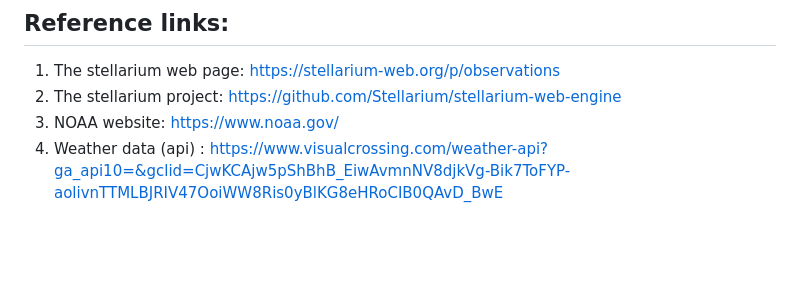
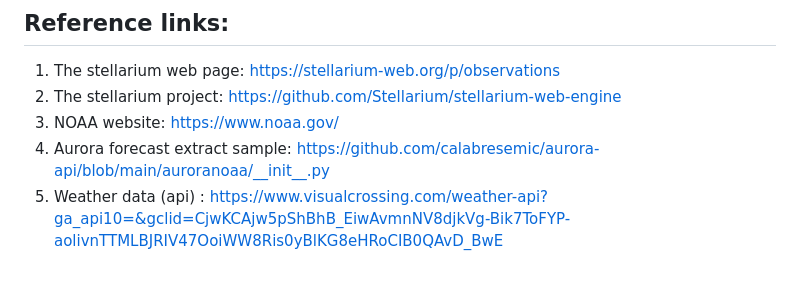
Before and after one commit to farn0057/7462-Final-Project-Shiny, a Markdown page: README.md, the part around the change. Rendered like a GitHub page; blank space fills up the shorter version.

Commit message:
reference update!

```diff
--- a/README.md
+++ b/README.md
@@ -47,4 +47,5 @@ In conclusion, the Northern Light and Stars Chasing Guidance Shiny App is a user
 1.  The stellarium web page: <https://stellarium-web.org/p/observations>
 2.  The stellarium project: <https://github.com/Stellarium/stellarium-web-engine>
 3.  NOAA website: <https://www.noaa.gov/>
-4.  Weather data (api) : <https://www.visualcrossing.com/weather-api?ga_api10=&gclid=CjwKCAjw5pShBhB_EiwAvmnNV8djkVg-Bik7ToFYP-aolivnTTMLBJRIV47OoiWW8Ris0yBlKG8eHRoCIB0QAvD_BwE>
+4.  Aurora forecast extract sample: <https://github.com/calabresemic/aurora-api/blob/main/auroranoaa/__init__.py>
+5.  Weather data (api) : <https://www.visualcrossing.com/weather-api?ga_api10=&gclid=CjwKCAjw5pShBhB_EiwAvmnNV8djkVg-Bik7ToFYP-aolivnTTMLBJRIV47OoiWW8Ris0yBlKG8eHRoCIB0QAvD_BwE>
```
